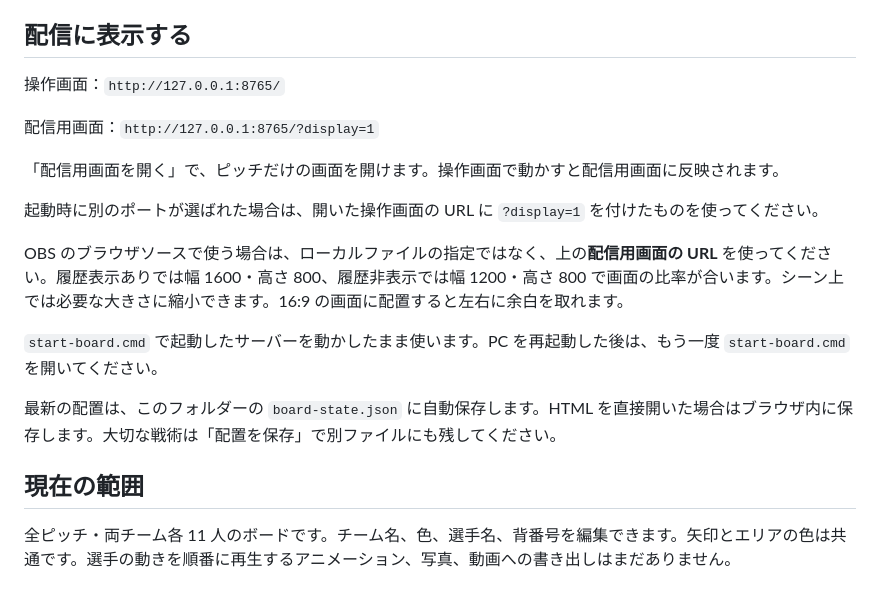
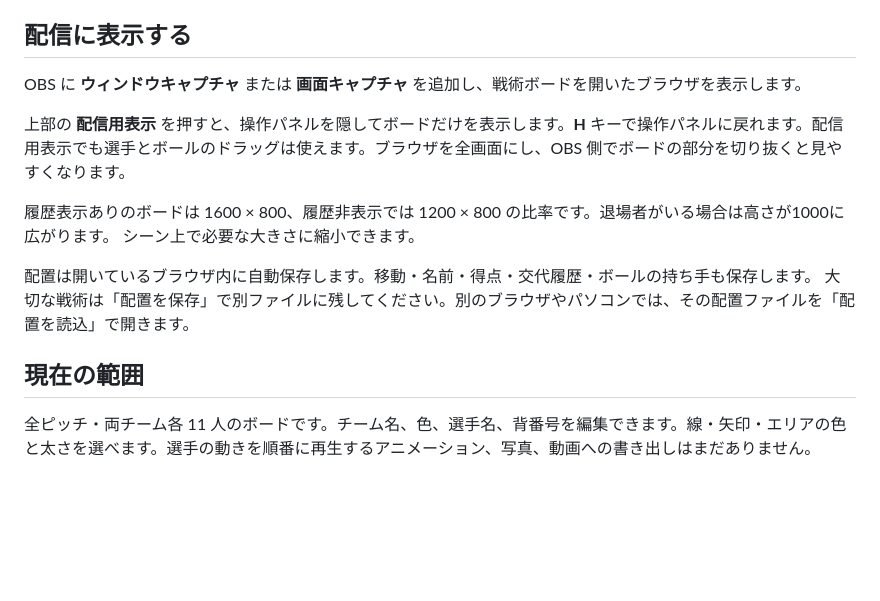
Before and after one commit to sakrainari/soccer-tactics-board, a Markdown page: USER_GUIDE.md, the part around one of its changes. GitHub-like rendering; blank space fills up the shorter version.

Commit message:
Explain crowd selection, zoom, red cards and drawing settings
Updated instructions for opening and using the soccer tactics board, including changes to the operation panel and display settings.

```diff
--- a/USER_GUIDE.md
+++ b/USER_GUIDE.md
@@ -64,20 +73,16 @@ HTML を直接開いても、選手の移動・図の描画・保存は使えま
 
 ## 配信に表示する
 
-操作画面：`http://127.0.0.1:8765/`
+OBS に **ウィンドウキャプチャ** または **画面キャプチャ** を追加し、戦術ボードを開いたブラウザを表示します。
 
-配信用画面：`http://127.0.0.1:8765/?display=1`
+上部の **配信用表示** を押すと、操作パネルを隠してボードだけを表示します。**H** キーで操作パネルに戻れます。配信用表示でも選手とボールのドラッグは使えます。ブラウザを全画面にし、OBS 側でボードの部分を切り抜くと見やすくなります。
 
-「配信用画面を開く」で、ピッチだけの画面を開けます。操作画面で動かすと配信用画面に反映されます。
+履歴表示ありのボードは 1600 × 800、履歴非表示では 1200 × 800 の比率です。退場者がいる場合は高さが1000に広がります。
+シーン上で必要な大きさに縮小できます。
 
-起動時に別のポートが選ばれた場合は、開いた操作画面の URL に `?display=1` を付けたものを使ってください。
-
-OBS のブラウザソースで使う場合は、ローカルファイルの指定ではなく、上の**配信用画面の URL** を使ってください。履歴表示ありでは幅 1600・高さ 800、履歴非表示では幅 1200・高さ 800 で画面の比率が合います。シーン上では必要な大きさに縮小できます。16:9 の画面に配置すると左右に余白を取れます。
-
-`start-board.cmd` で起動したサーバーを動かしたまま使います。PC を再起動した後は、もう一度 `start-board.cmd` を開いてください。
-
-最新の配置は、このフォルダーの `board-state.json` に自動保存します。HTML を直接開いた場合はブラウザ内に保存します。大切な戦術は「配置を保存」で別ファイルにも残してください。
+配置は開いているブラウザ内に自動保存します。移動・名前・得点・交代履歴・ボールの持ち手も保存します。
+大切な戦術は「配置を保存」で別ファイルに残してください。別のブラウザやパソコンでは、その配置ファイルを「配置を読込」で開きます。
 
 ## 現在の範囲
 
-全ピッチ・両チーム各 11 人のボードです。チーム名、色、選手名、背番号を編集できます。矢印とエリアの色は共通です。選手の動きを順番に再生するアニメーション、写真、動画への書き出しはまだありません。
+全ピッチ・両チーム各 11 人のボードです。チーム名、色、選手名、背番号を編集できます。線・矢印・エリアの色と太さを選べます。選手の動きを順番に再生するアニメーション、写真、動画への書き出しはまだありません。
```
Also changed, not shown: other parts of USER_GUIDE.md (+20 -11 lines).
